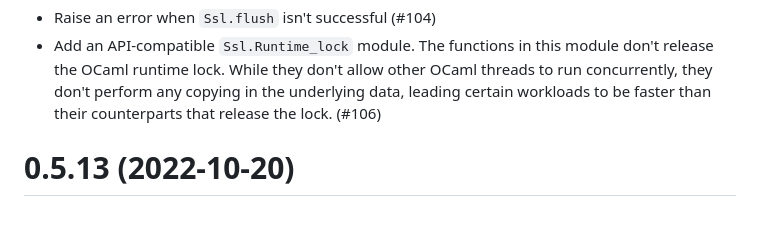
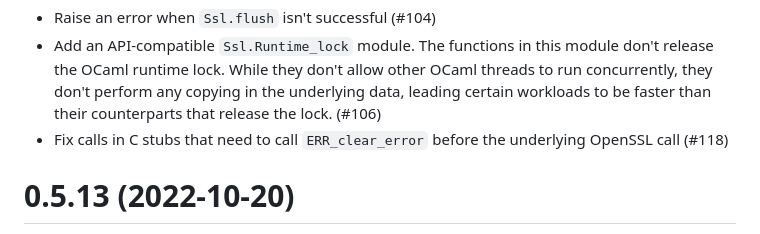
Before and after one commit to savonet/ocaml-ssl, a Markdown page: CHANGES.md, the part around the change. GitHub-like rendering.

```diff
--- a/CHANGES.md
+++ b/CHANGES.md
@@ -7,6 +7,8 @@ Unreleased
   threads to run concurrently, they don't perform any copying in the underlying
   data, leading certain workloads to be faster than their counterparts that
   release the lock. (#106)
+- Fix calls in C stubs that need to call `ERR_clear_error` before the underlying
+  OpenSSL call (#118)
 
 0.5.13 (2022-10-20)
 =====
```
